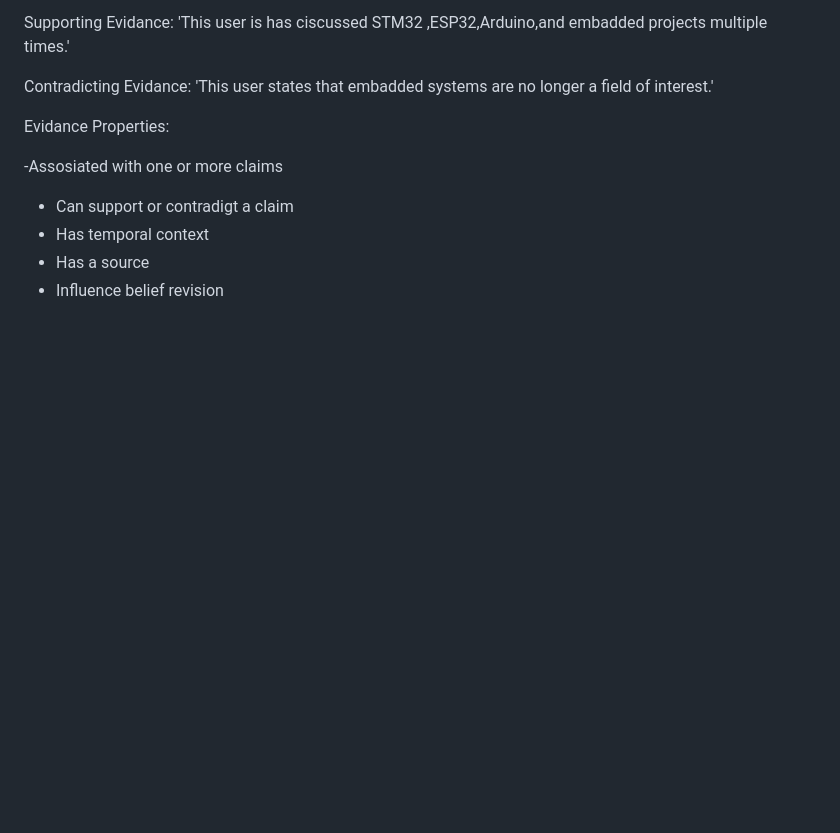
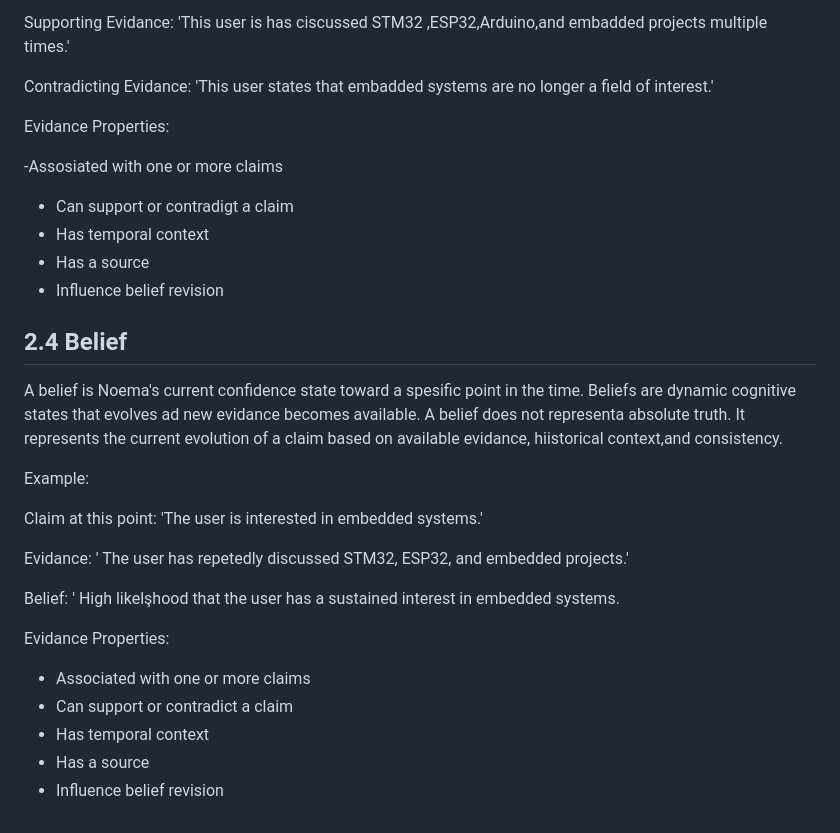
Before and after one commit to emirhantarhan00-sketch/MemForge, a Markdown page: docs/spesification/COGNITIVE_SPESIFICATION.md, the part around the change. GitHub-like rendering; blank space fills up the shorter version.

Commit message:
https://github.com/emirhantarhan00-sketch/MemForge/blob/master/docs/spesification/COGNITIVE_SPESIFICATION.md

```diff
--- a/docs/spesification/COGNITIVE_SPESIFICATION.md
+++ b/docs/spesification/COGNITIVE_SPESIFICATION.md
@@ -79,3 +79,26 @@ Evidance Properties:
 - Has temporal context
 - Has a source
 - Influence belief revision
+
+## 2.4 Belief
+A belief is Noema's current confidence state toward a spesific point in the time.
+Beliefs are dynamic cognitive states that evolves ad new evidance becomes available.
+A belief does not representa absolute truth. It represents the current evolution of a claim based on available evidance, hiistorical context,and consistency.
+
+Example:
+
+Claim at this point:
+'The user is interested in embedded systems.'
+
+Evidance:
+' The user has repetedly discussed STM32, ESP32, and embedded projects.'
+
+Belief:
+' High likelşhood that the user has a sustained interest in embedded systems.
+
+Evidance Properties:
+- Associated with one or more claims
+- Can support or contradict a claim
+- Has temporal context
+- Has a source
+- Influence belief revision
```
